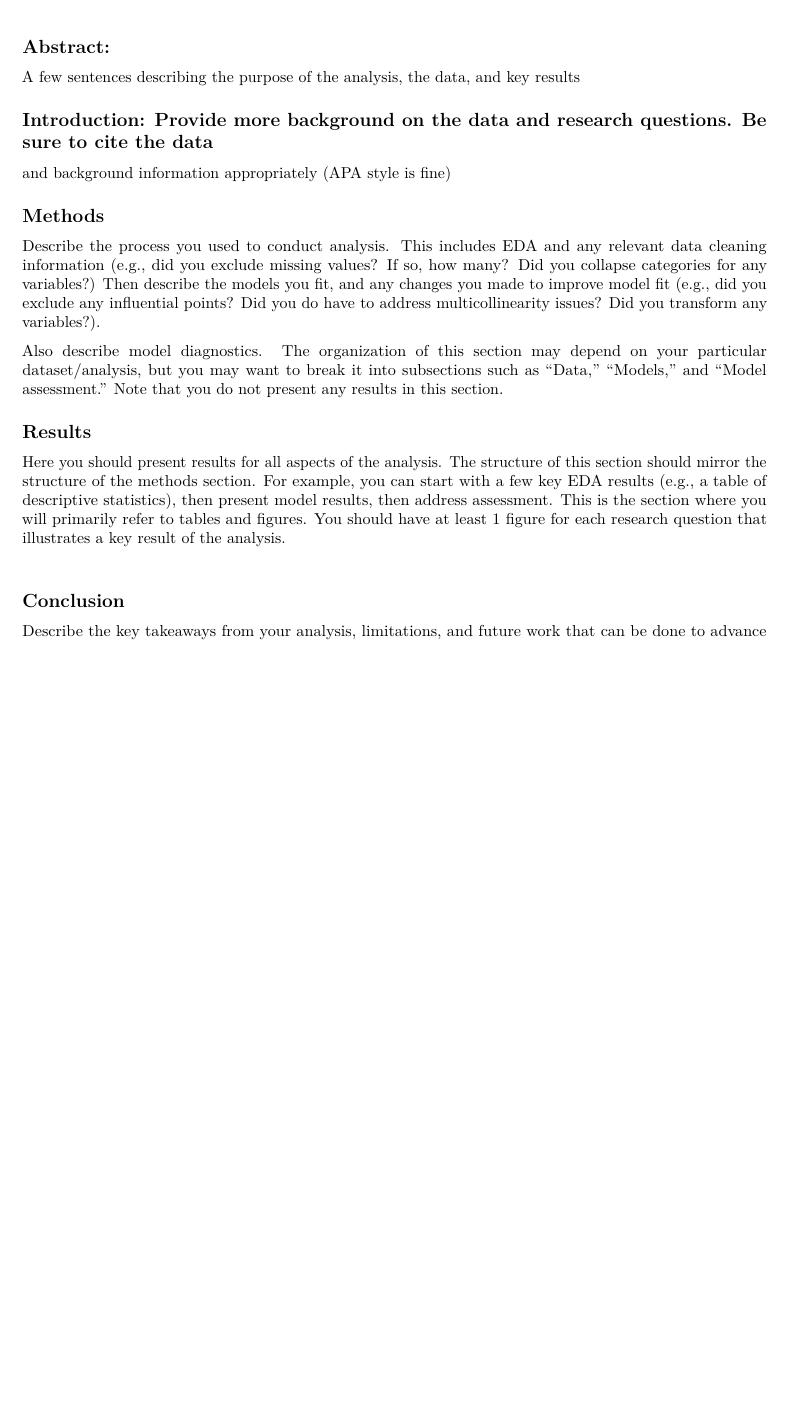
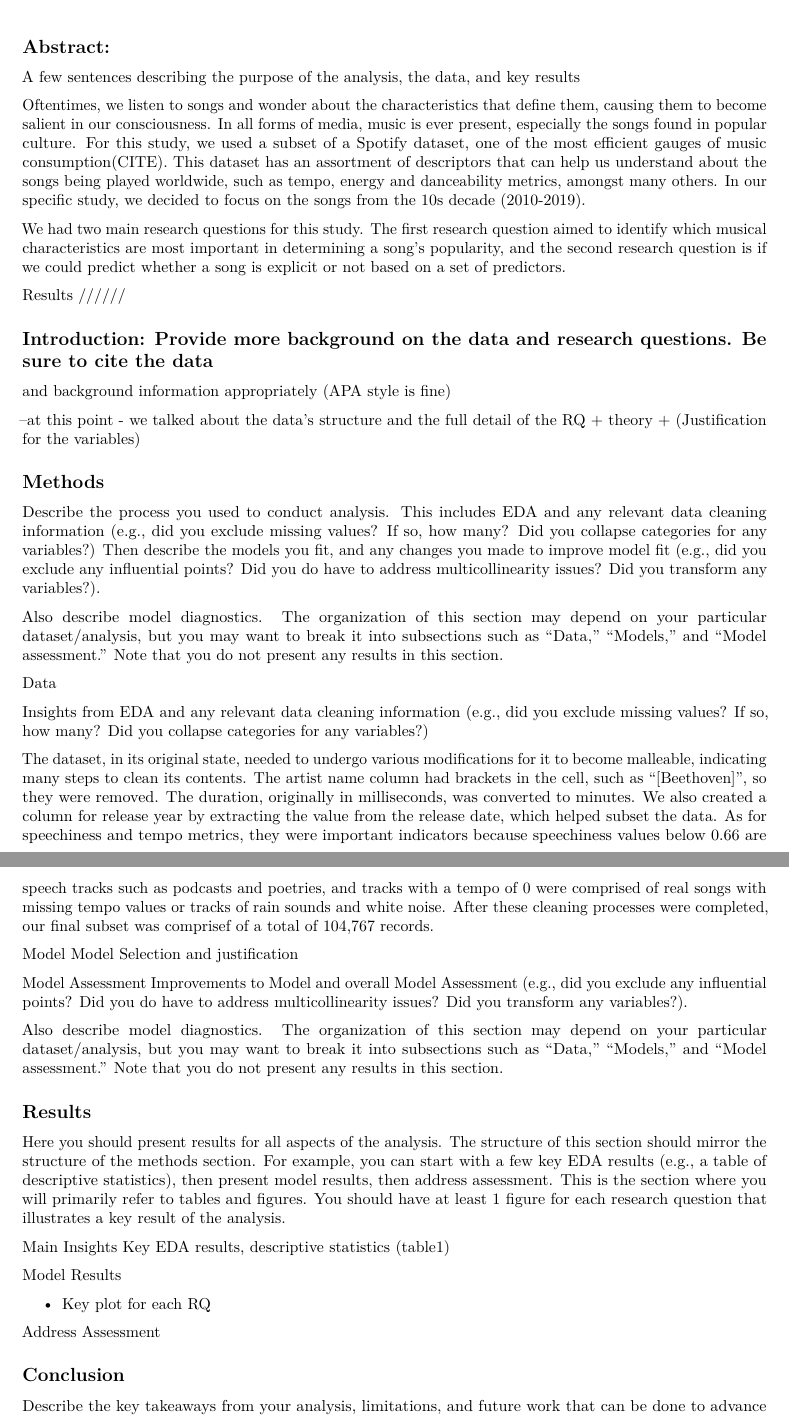
Before and after one commit to EricR401S/Modeling-Trends-for-Spotify-Songs, an R Markdown document (Final project report draft.Rmd): part of the page before the commit and two parts of pages 1 and 2 of 2 after it, the two joined at a grey line, cut so that both start at the same text, the shorter picture padded with empty space. Rendered offline with R 4.5, knitr and Pandoc, then LaTeX, with nearby package versions.

Commit message:
Abstract partiallty completed, overall structures defined, Data (Sub cleaning section) completed, waiting to splice in more parts (Lo9rna and Eric)

```diff
--- a/Final project report draft.Rmd
+++ b/Final project report draft.Rmd
@@ -11,8 +11,18 @@ knitr::opts_chunk$set(echo = TRUE)
 ## Abstract:
 A few sentences describing the purpose of the analysis, the data, and key results
 
+Oftentimes, we listen to songs and wonder about the characteristics that define them, causing them to become salient in our consciousness. In all forms of media, music is ever present, especially the songs found in popular culture. For this study, we used a subset of a [Spotify dataset](https://www.kaggle.com/datasets/yamaerenay/spotify-dataset-19212020-600k-tracks), one of the most efficient gauges of music consumption(CITE). This dataset has an assortment of descriptors that can help us understand about the songs being played worldwide, such as tempo, energy and danceability metrics, amongst many others. In our specific study, we decided to focus on the songs from the 10s decade (2010-2019).
+
+We had two main research questions for this study. The first research question aimed to identify which musical characteristics are most important in determining a song's popularity, and the second research question is if we could predict whether a song is explicit or not based on a set of predictors.
+
+Results
+//////
+
 ## Introduction: Provide more background on the data and research questions. Be sure to cite the data
 and background information appropriately (APA style is fine)
+
+--at this point - we talked about the data's structure and the full detail of the RQ + theory + (Justification for the variables)
+
 
 ##  Methods
 Describe the process you used to conduct analysis. This includes EDA and any relevant
@@ -21,5 +31,53 @@ Then describe the models you fit, and any changes you made to improve model fit
 
 Also describe model diagnostics. The organization of this section may depend on your particular dataset/analysis, but you may want to break it into subsections such as “Data,” “Models,” and “Model assessment.” Note that you do not present any results in this section.
 
+
+Data
+
+Insights from  EDA and any relevant data cleaning information
+ (e.g., did you exclude missing values? If so, how many? Did you collapse categories for any variables?)
+
+ The dataset, in its original state, needed to undergo various modifications for it to become malleable, indicating many steps to clean its contents. The artist name column had brackets in the cell, such as "[Beethoven]", so they were removed. The duration, originally in milliseconds, was converted to minutes. We also created a column for release year by extracting the value from the release date, which helped subset the data. As for speechiness and tempo metrics, they were important indicators because speechiness values below 0.66 are speech tracks such as podcasts and poetries, and tracks with a tempo of 0 were comprised of real songs with missing tempo values or tracks of rain sounds and white noise. After these cleaning processes were completed, our final subset was comprisef of a total of 104,767 records.
+
+ Model
+Model Selection and justification
+
+
+
+
+Model Assessment
+Improvements to Model and overall Model Assessment
+(e.g., did you exclude any influential points? Did you do have to address multicollinearity issues? Did you transform any variables?).
+
+
+
+
+
+
+
+Also describe model diagnostics. The organization of this section may depend on your particular dataset/analysis, but you may want to break it into subsections such as “Data,” “Models,” and “Model assessment.” Note that you do not present any results in this section.
+
+
+
+
+
+
+
+
+
+
 ## Results
-Here you should present results for all aspects of the analysis. The structure of this section should mirror the structure of the methods section. For example, you can start with a few key EDA results (e.g., a table of descriptive statistics), then present model results, then address assessment. This is the section where you will primarily refer to tables and figures. You should have at least 1 figure for each research question that illustrates a key result of the analysis.\
+Here you should present results for all aspects of the analysis. The structure of this section should mirror the structure of the methods section. For example, you can start with a few key EDA results (e.g., a table of descriptive statistics), then present model results, then address assessment. This is the section where you will primarily refer to tables and figures. You should have at least 1 figure for each research question that illustrates a key result of the analysis.
+
+Main Insights
+Key EDA results, descriptive statistics (table1)
+
+
+
+Model Results
+
+
+- Key plot for each RQ
+
+
+Address Assessment
```
Also changed, not shown: Final project report draft.Rmd (6 more changed lines).
